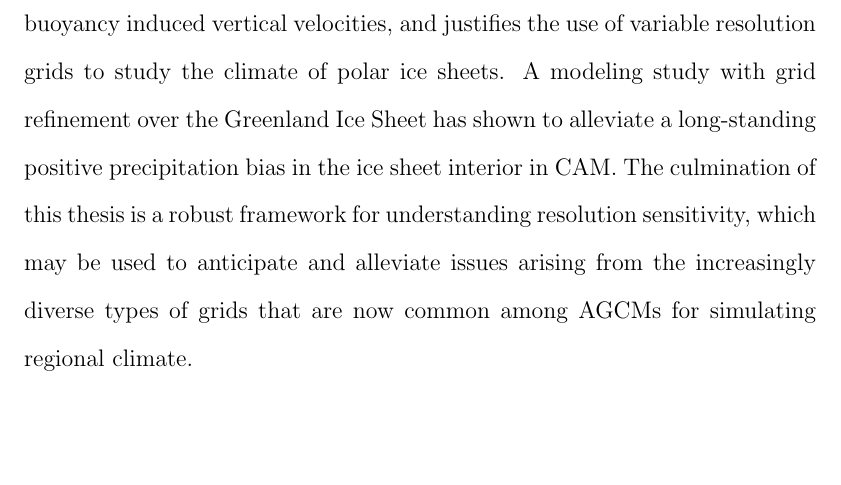
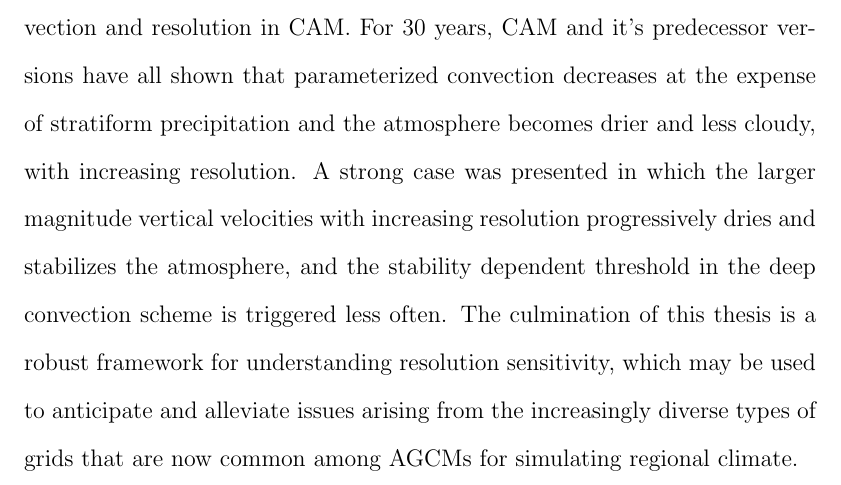
Before and after one commit to adamrher/2019-thesis, a LaTeX thesis (Herrington_thesis.tex, which reads abstract.tex): part of page 6 of 260, cut at the place of the change, the shorter picture padded with empty space. Compiled offline with pdfLaTeX.

Commit message:
done-ish

```diff
--- a/abstract.tex
+++ b/abstract.tex
@@ -1,3 +1,3 @@
 Many next-generation atmospheric general circulation models (AGCM) allow for substantial grid flexibility, enabling the representation of a wider-range of horizontal scales at reduced computational cost through the use of variable resolution grids. AGCMs, however, are notoriously sensitive to grid resolution, and in some cases, solutions noticeably diverge across the refinement region of variable resolution grids. The lack of scientific consensus on the reason(s) solutions diverge with increasing horizontal resolution remains an obstacle to more widespread application of variable resolution grids to regional climate problems. It is the purpose of this thesis to develop and apply a hierarchy of reduced complexity model configurations across horizontal resolutions, to isolate and understand resolution sensitivity in an AGCM, the Community Atmosphere Model (CAM). The hierarchy of configurations used in this thesis range from a dry thermal bubble test, to an aqua-planet configuration with comprehensive moist physics, to a realistic, present day simulation with regional grid refinement over the big ice sheet in Greenland. The magnitude of resolved vertical motion increases substantially with resolution in response to the buoyancy produced by the stratiform cloud scheme. This sensitivity follows from the fact that higher resolution grids are able to support smaller buoyancy length scales, forcing pressure gradients and related vertical velocities to scale like the inverse of the grid spacing.
 
-An understanding of resolution sensitivity has proven useful in two separate applications. (1) The impact of computing the physical parameterizations on a separate, coarser resolution grid than used by the dynamical core (a `physics grid') is evaluated in detail. It was found that a coarser physics grid does not degrade the effective resolution of the model, with the vertical velocity still determined by the dynamical core grid spacing, rather than the physics grid spacing. Since the physical parameterizations are responsible for about half the computational cost of the conventional CAM configuration, the coarser physics grid allows for significant cost savings with little to no downside. (2) High-latitude regions are less sensitive to resolution due to relatively subdued buoyancy induced vertical velocities, and justifies the use of variable resolution grids to study the climate of polar ice sheets. A modeling study with grid refinement over the Greenland Ice Sheet has shown to alleviate a long-standing positive precipitation bias in the ice sheet interior in CAM. The culmination of this thesis is a robust framework for understanding resolution sensitivity, which may be used to anticipate and alleviate issues arising from the increasingly diverse types of grids that are now common among AGCMs for simulating regional climate.
+An understanding of resolution sensitivity has proven useful in two separate applications. (1) The impact of computing the physical parameterizations on a separate, coarser resolution grid than used by the dynamical core (a `physics grid') is evaluated in detail. It was found that a coarser physics grid does not degrade the effective resolution of the model, with the vertical velocity still determined by the dynamical core grid spacing, rather than the physics grid spacing. Since the physical parameterizations are responsible for about half the computational cost of the conventional CAM configuration, the coarser physics grid allows for significant cost savings with little to no downside. (2) Understanding the relationship between grid-scale clouds, parameterized convection and resolution in CAM. For 30 years, CAM and it's predecessor versions have all shown that parameterized convection decreases at the expense of stratiform precipitation and the atmosphere becomes drier and less cloudy, with increasing resolution. A strong case was presented in which the larger magnitude vertical velocities with increasing resolution progressively dries and stabilizes the atmosphere, and the stability dependent threshold in the deep convection scheme is triggered less often. The culmination of this thesis is a robust framework for understanding resolution sensitivity, which may be used to anticipate and alleviate issues arising from the increasingly diverse types of grids that are now common among AGCMs for simulating regional climate.
```
